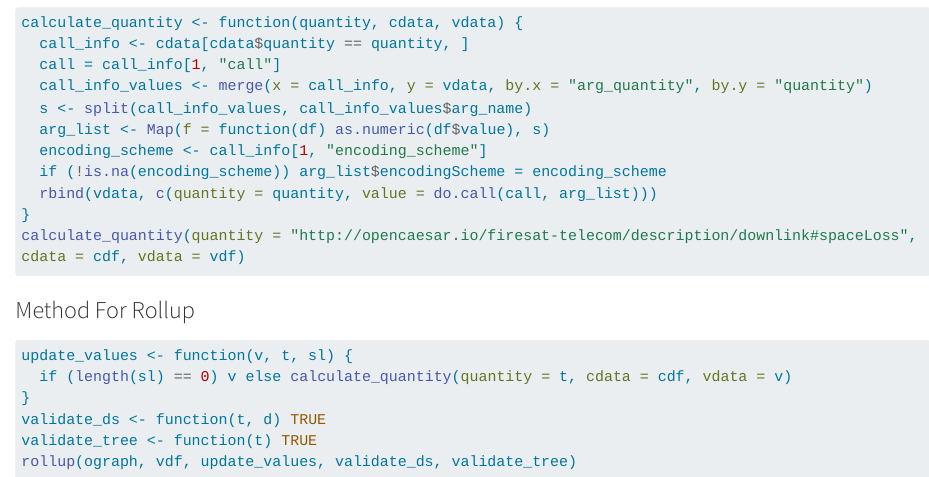
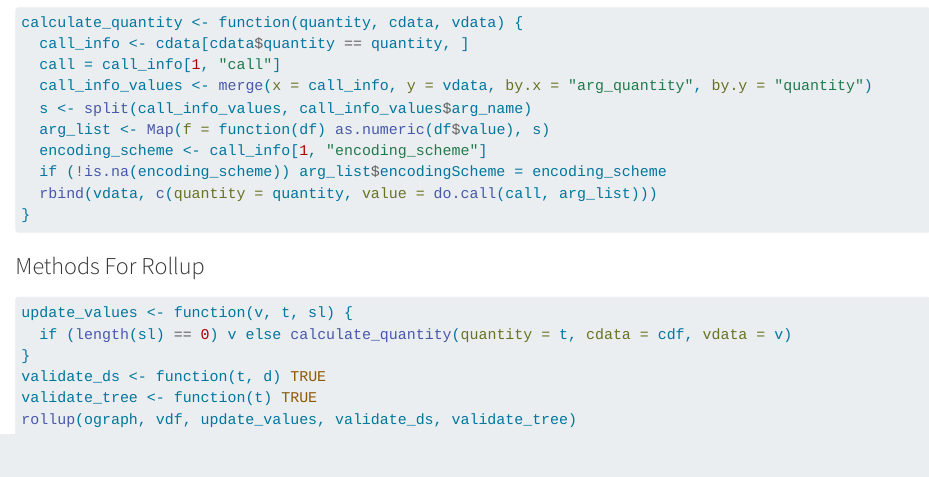
Before and after one commit to UTNAK/firesat-telecom, a Quarto document (src/r/link-margin.qmd): the page in a window 1100 px wide, from 290 px down. Rendered offline with R 4.5, knitr and Pandoc in place of Quarto, with nearby package versions; the code chunks are not run, so their results and figures are left out; long lines of code are wrapped.

Commit message:
little cleanups

````diff
--- a/src/r/link-margin.qmd
+++ b/src/r/link-margin.qmd
@@ -69,10 +69,9 @@ calculate_quantity <- function(quantity, cdata, vdata) {
   if (!is.na(encoding_scheme)) arg_list$encodingScheme = encoding_scheme
   rbind(vdata, c(quantity = quantity, value = do.call(call, arg_list)))
 }
-calculate_quantity(quantity = "http://opencaesar.io/firesat-telecom/description/downlink#spaceLoss", cdata = cdf, vdata = vdf)
 ```
 
-### Method For Rollup
+### Methods For Rollup
 
 ```{r}
 update_values <- function(v, t, sl) {
````
